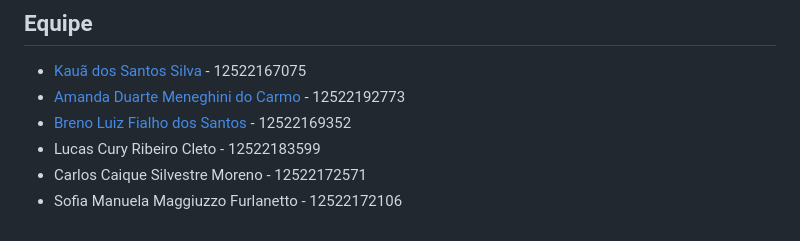
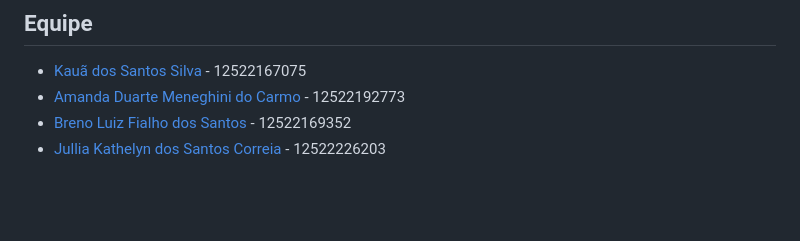
Before and after one commit to kauassilva/Switzerland_Bank, a Markdown page: README.md, the part around the change. GitHub-like rendering; blank space fills up the shorter version.

```diff
--- a/README.md
+++ b/README.md
@@ -78,6 +78,4 @@ Este projeto está licenciado sob a [MIT Licence](https://github.com/kauassilva/
 * [Kauã dos Santos Silva](https://github.com/kauassilva) - 12522167075
 * [Amanda Duarte Meneghini do Carmo](https://github.com/AmandaMeneghini) - 12522192773
 * [Breno Luiz Fialho dos Santos](https://github.com/BrenoLuiz19) - 12522169352
-* Lucas Cury Ribeiro Cleto - 12522183599
-* Carlos Caique Silvestre Moreno - 12522172571
-* Sofia Manuela Maggiuzzo Furlanetto - 12522172106
+* [Jullia Kathelyn dos Santos Correia](https://github.com/julliakathelyn) - 12522226203
```
